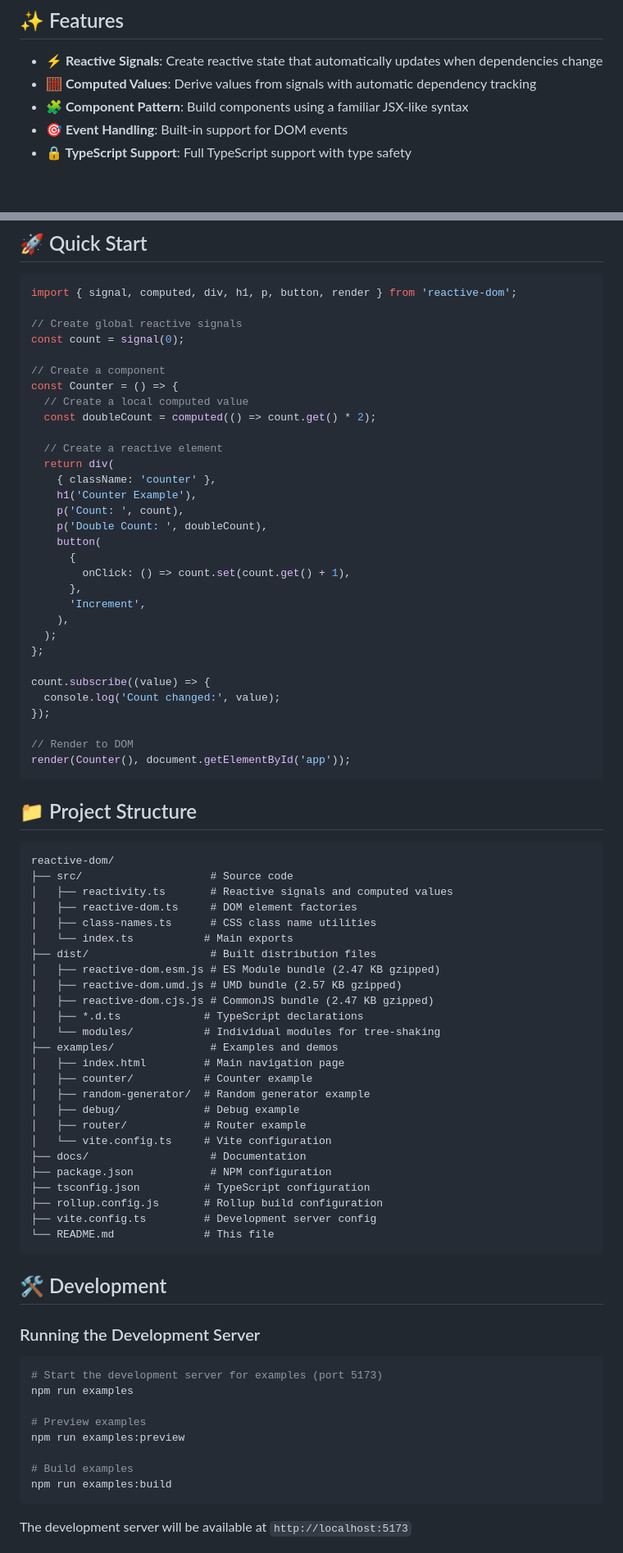
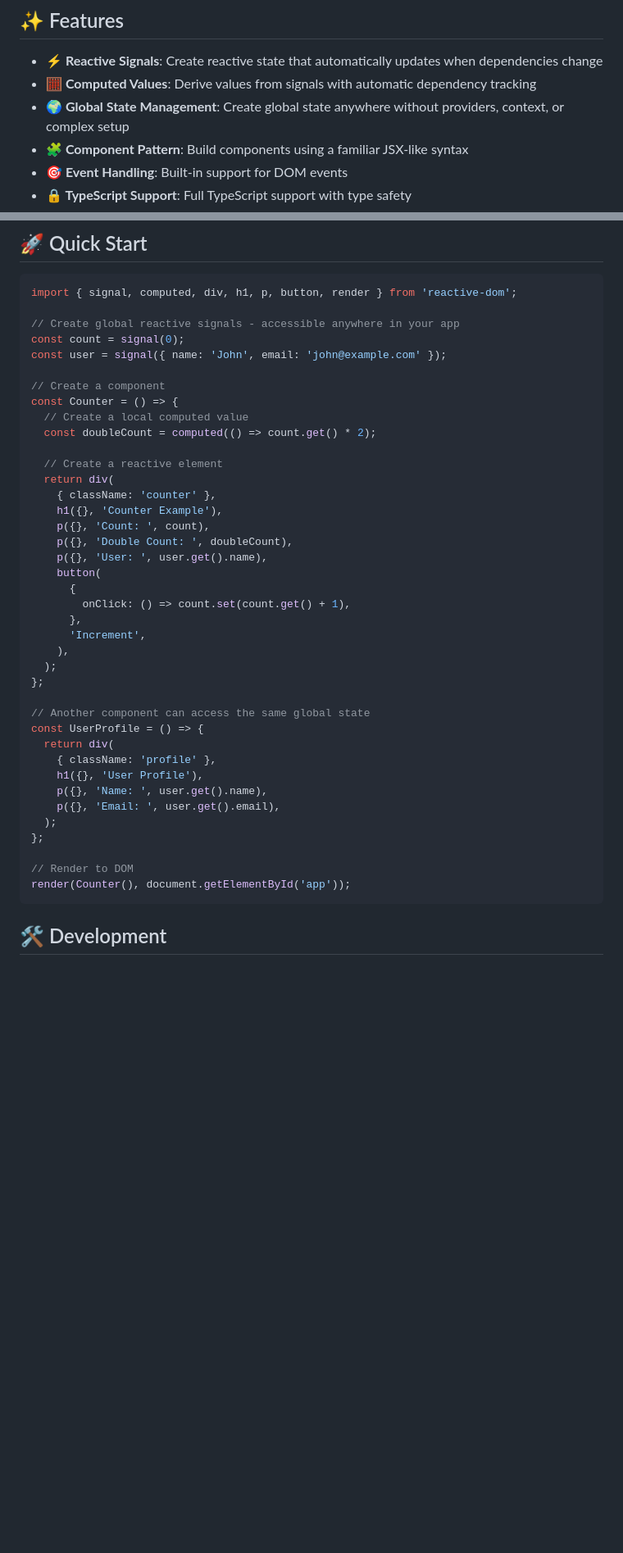
Before and after one commit to mjbeswick/tacit-dom, a Markdown page: README.md, 2 parts joined by grey strips. Shown at 82% size. Rendered like a GitHub page; blank space fills up the shorter version.

````diff
--- a/README.md
+++ b/README.md
@@ -26,6 +26,7 @@
 
 - **⚡ Reactive Signals**: Create reactive state that automatically updates when dependencies change
 - **🧮 Computed Values**: Derive values from signals with automatic dependency tracking
+- **🌍 Global State Management**: Create global state anywhere without providers, context, or complex setup
 - **🧩 Component Pattern**: Build components using a familiar JSX-like syntax
 - **🎯 Event Handling**: Built-in support for DOM events
 - **🔒 TypeScript Support**: Full TypeScript support with type safety
@@ -74,8 +77,9 @@ npm install reactive-dom
 ```typescript
 import { signal, computed, div, h1, p, button, render } from 'reactive-dom';
 
-// Create global reactive signals
+// Create global reactive signals - accessible anywhere in your app
 const count = signal(0);
+const user = signal({ name: 'John', email: 'john@example.com' });
 
 // Create a component
 const Counter = () => {
@@ -85,9 +89,10 @@ const Counter = () => {
   // Create a reactive element
   return div(
     { className: 'counter' },
-    h1('Counter Example'),
-    p('Count: ', count),
-    p('Double Count: ', doubleCount),
+    h1({}, 'Counter Example'),
+    p({}, 'Count: ', count),
+    p({}, 'Double Count: ', doubleCount),
+    p({}, 'User: ', user.get().name),
     button(
       {
         onClick: () => count.set(count.get() + 1),
@@ -97,58 +102,19 @@ const Counter = () => {
   );
 };
 
-count.subscribe((value) => {
-  console.log('Count changed:', value);
-});
+// Another component can access the same global state
+const UserProfile = () => {
+  return div(
+    { className: 'profile' },
+    h1({}, 'User Profile'),
+    p({}, 'Name: ', user.get().name),
+    p({}, 'Email: ', user.get().email),
+  );
+};
 
 // Render to DOM
 render(Counter(), document.getElementById('app'));
 ```
 
-## 📁 Project Structure
-
-```
-reactive-dom/
-├── src/                    # Source code
-│   ├── reactivity.ts       # Reactive signals and computed values
-│   ├── reactive-dom.ts     # DOM element factories
-│   ├── class-names.ts      # CSS class name utilities
-│   └── index.ts           # Main exports
-├── dist/                   # Built distribution files
-│   ├── reactive-dom.esm.js # ES Module bundle (2.47 KB gzipped)
-│   ├── reactive-dom.umd.js # UMD bundle (2.57 KB gzipped)
-│   ├── reactive-dom.cjs.js # CommonJS bundle (2.47 KB gzipped)
-│   ├── *.d.ts             # TypeScript declarations
-│   └── modules/           # Individual modules for tree-shaking
-├── examples/               # Examples and demos
-│   ├── index.html         # Main navigation page
-│   ├── counter/           # Counter example
-│   ├── random-generator/  # Random generator example
-│   ├── debug/             # Debug example
-│   ├── router/            # Router example
-│   └── vite.config.ts     # Vite configuration
-├── docs/                   # Documentation
-├── package.json            # NPM configuration
-├── tsconfig.json          # TypeScript configuration
-├── rollup.config.js       # Rollup build configuration
-├── vite.config.ts         # Development server config
-└── README.md              # This file
-```
-
 ## 🛠️ Development
 
-### Running the Development Server
-
-```bash
-# Start the development server for examples (port 5173)
-npm run examples
-
-# Preview examples
-npm run examples:preview
-
-# Build examples
-npm run examples:build
-```
-
-The development server will be available at `http://localhost:5173`
-
````
Also changed, not shown: other parts of README.md (+3 -21 lines), DEVELOPMENT.md (added, +152 -0 lines).
